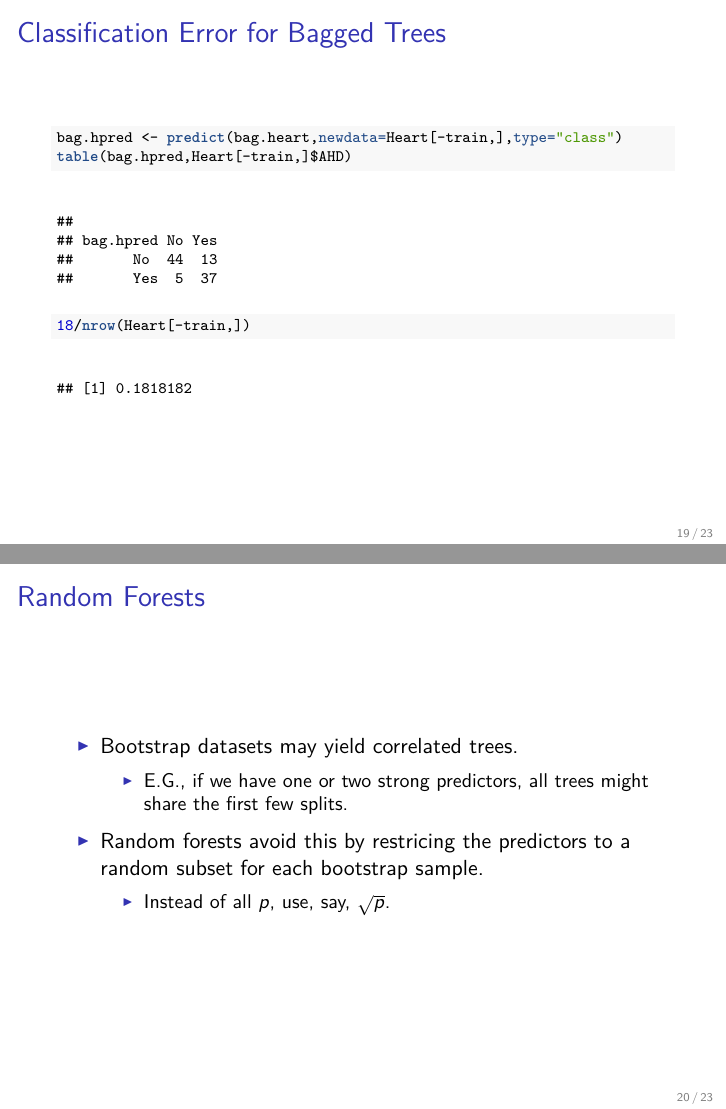
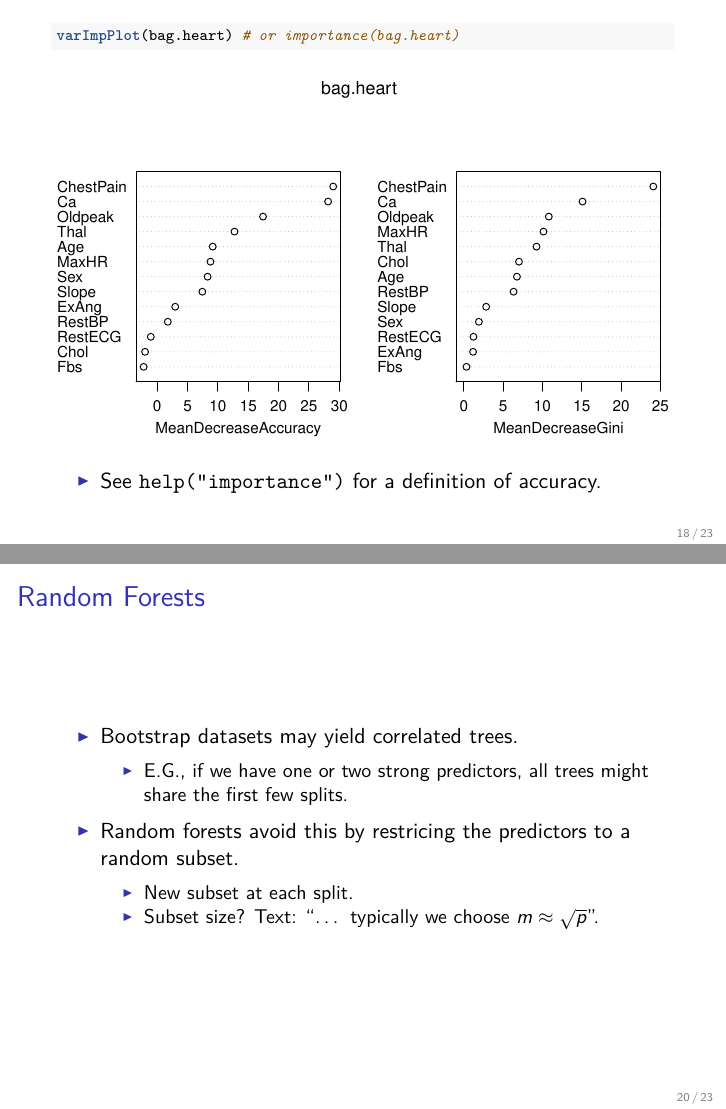
Before and after one commit to SFUStatgen/SFUStat452, an R Markdown document (Notes/ch08part2.Rmd): pages 19 and 20 of 23 before the commit and pages 18 and 20 of 23 after it, joined at a grey line. The pictures show the output file Notes/ch08part2.pdf that the author committed with the source.

Commit message:
minor fixes to ch08part2

````diff
--- a/Notes/ch08part2.Rmd
+++ b/Notes/ch08part2.Rmd
@@ -211,9 +213,13 @@ bag.heart
 
 \scriptsize
 
-```{r,fig.height=4.5,fig.width=7}
+```{r,fig.height=4.3,fig.width=7}
 varImpPlot(bag.heart) # or importance(bag.heart)
 ```
+
+\normalsize
+
+* See `help("importance")` for a definition of accuracy.
 
 ## Classification Error for Bagged Trees
 
@@ -231,8 +237,9 @@ table(bag.hpred,Heart[-train,]$AHD)
     + E.G., if we have one or two strong predictors, all trees
     might share the first few splits.
 * Random forests avoid this by restricing the predictors
-to a random subset for each bootstrap sample.
-    + Instead of all $p$, use, say, $\sqrt{p}$.
+to a random subset.
+    + New subset at each split.
+    + Subset size? Text: "... typically we choose  $m\approx\sqrt{p}$".
 
 ## Random Forests on Heart Data
 
````
Also changed, not shown: Notes/ch08part2.pdf, Notes/ch08part2.Rmd (5 more changed lines).
